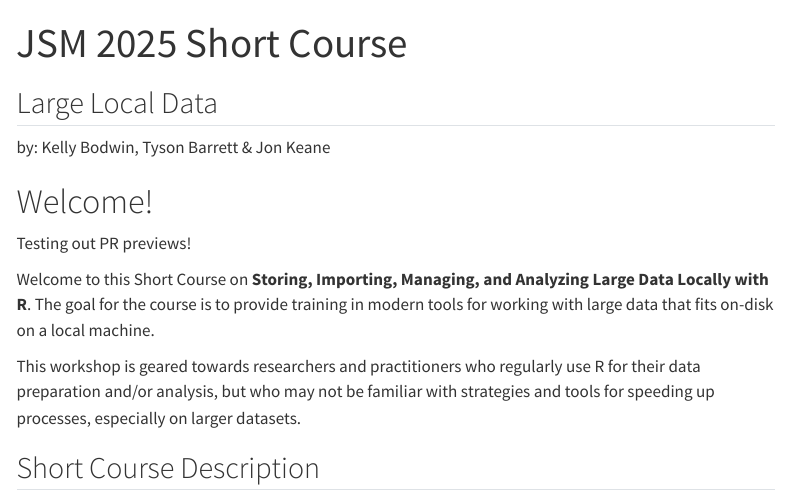
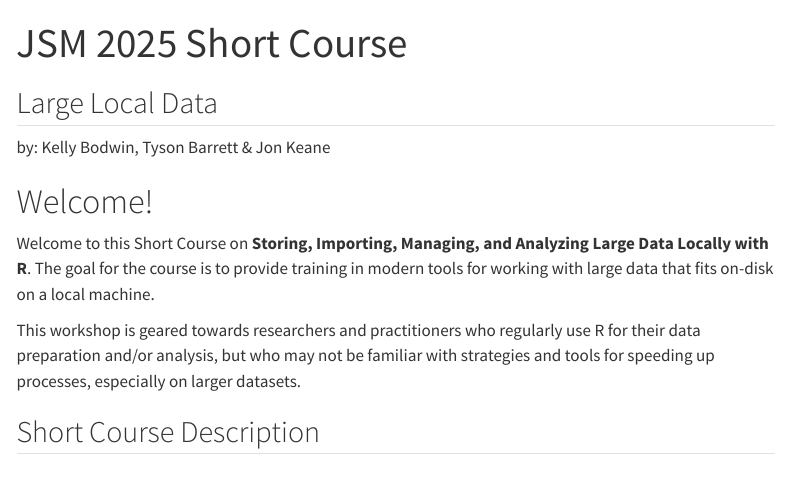
Before and after one commit to kbodwin/jsm-big-data-2025, a Quarto document (index.qmd): the page in a window 1100 px wide, from its top. Rendered offline with R 4.5, knitr and Pandoc in place of Quarto, with nearby package versions; menus at the side of the page are left out.

Commit message:
Revert "trying out a PR preview"
This reverts commit 935a20429ec9301d35c0a3d9082006f903068621.

```diff
--- a/index.qmd
+++ b/index.qmd
@@ -7,8 +7,6 @@ title: "JSM 2025 Short Course"
 by: Kelly Bodwin, Tyson Barrett & Jon Keane
 
 # Welcome!
-
-Testing out PR previews!
 
 Welcome to this Short Course on **Storing, Importing, Managing, and Analyzing Large Data Locally with R**.  The goal for the course is to provide training in modern tools for working with large data that fits on-disk on a local machine.
 
```
